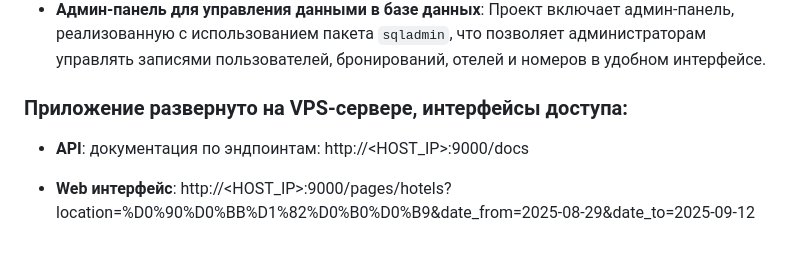
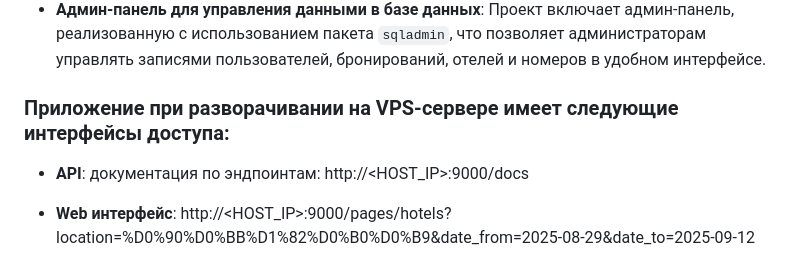
Before and after one commit to phoenix0597/fastapi-project, a Markdown page: README.md, the part around the change. Drawn GitHub-style.

```diff
--- a/README.md
+++ b/README.md
@@ -11,7 +11,7 @@
 - **Мониторинг и логирование**: Проект интегрирован с системами мониторинга `Prometheus` и `Grafana` для отслеживания метрик, а также использует `Sentry` для отслеживания ошибок.
 - **Админ-панель для управления данными в базе данных**: Проект включает админ-панель, реализованную с использованием пакета `sqladmin`, что позволяет администраторам управлять записями пользователей, бронирований, отелей и номеров в удобном интерфейсе.
 
-### Приложение развернуто на VPS-сервере, интерфейсы доступа:
+### Приложение при разворачивании на VPS-сервере имеет следующие интерфейсы доступа:
 - **API**: документация по эндпоинтам: http://<HOST_IP>:9000/docs
 - **Web интерфейс**: http://<HOST_IP>:9000/pages/hotels?location=%D0%90%D0%BB%D1%82%D0%B0%D0%B9&date_from=2025-08-29&date_to=2025-09-12
 
```
